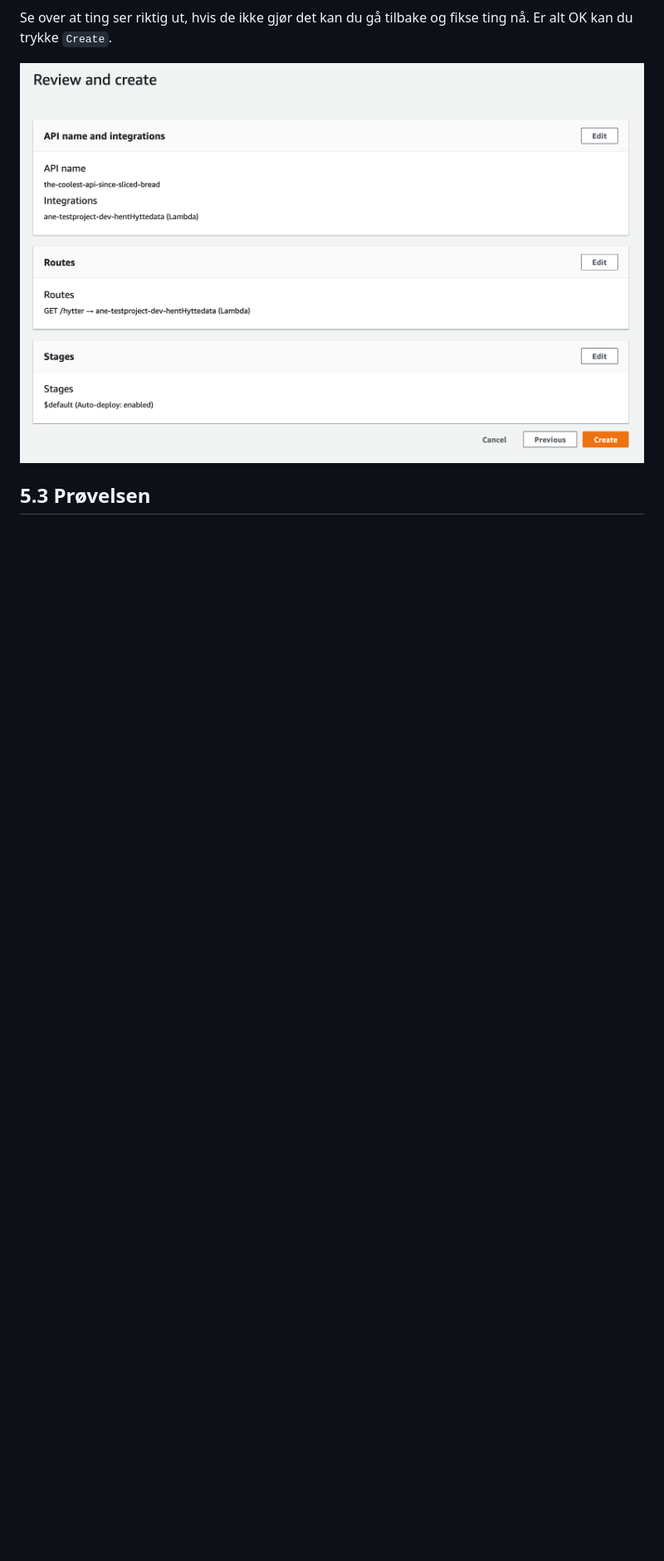
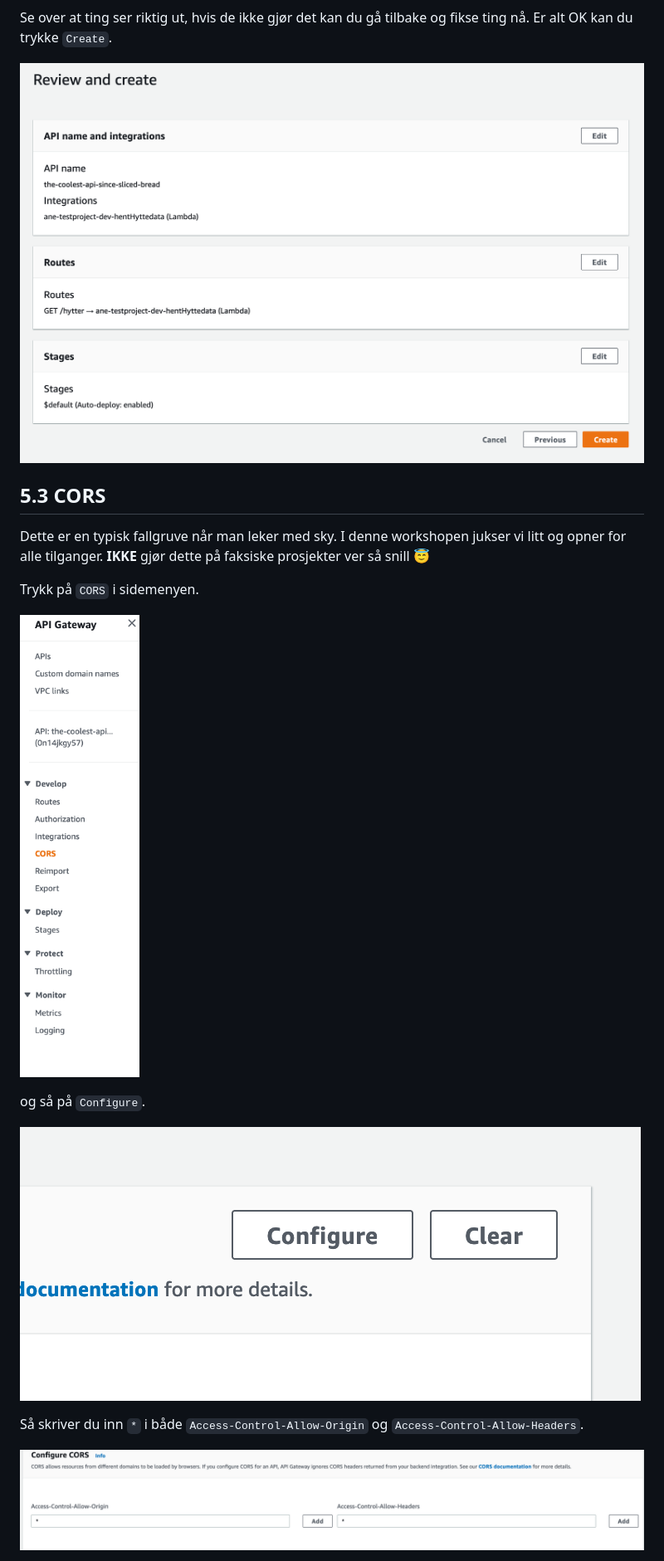
Before and after one commit to halvorhm/aws-workshop, a Markdown page: Oppgave5/README.md, the part around one of its changes. Shown at 83% size. Drawn GitHub-style; pictures changed too: Oppgave5/cors-1.png (added), Oppgave5/cors-2.png (added), Oppgave5/cors-3.png (added); blank space fills up the shorter version.

```diff
--- a/Oppgave5/README.md
+++ b/Oppgave5/README.md
@@ -50,5 +50,19 @@ Se over at ting ser riktig ut, hvis de ikke gjør det kan du gå tilbake og fiks
 
 ![](review.png)
 
+## 5.3 CORS
 
-## 5.3 Prøvelsen
+Dette er en typisk fallgruve når man leker med sky. I denne workshopen jukser vi litt og opner for alle tilganger. **IKKE** gjør dette på faksiske prosjekter ver så snill 😇
+
+Trykk på `CORS` i sidemenyen.
+
+![](cors-1.png)
+
+og så på `Configure`.
+
+![](cors-2.png)
+
+Så skriver du inn `*` i både `Access-Control-Allow-Origin` og `Access-Control-Allow-Headers`.
+
+![](cors-3.png)
+
```
Also changed, not shown: other parts of Oppgave5/README.md (+8 -2 lines), Oppgave5/cors-4.png (added).
